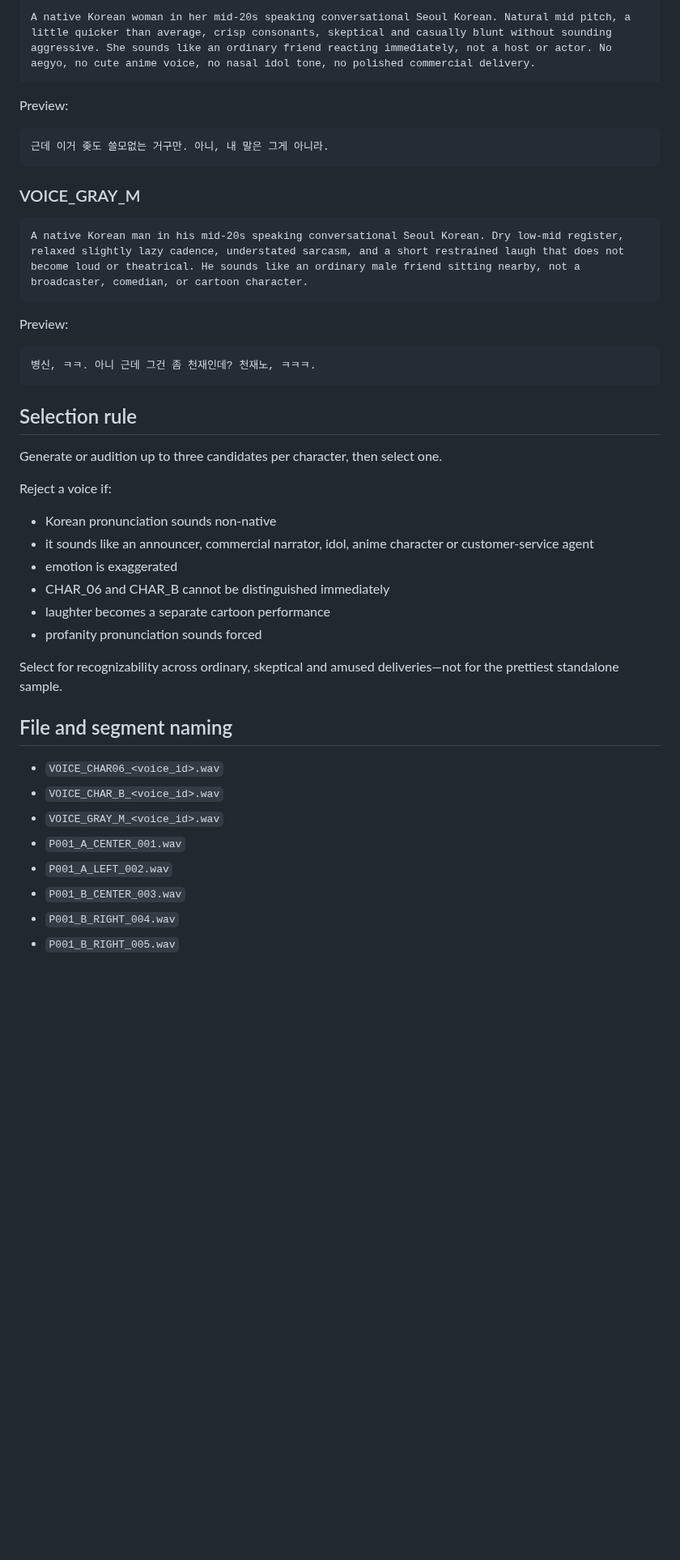
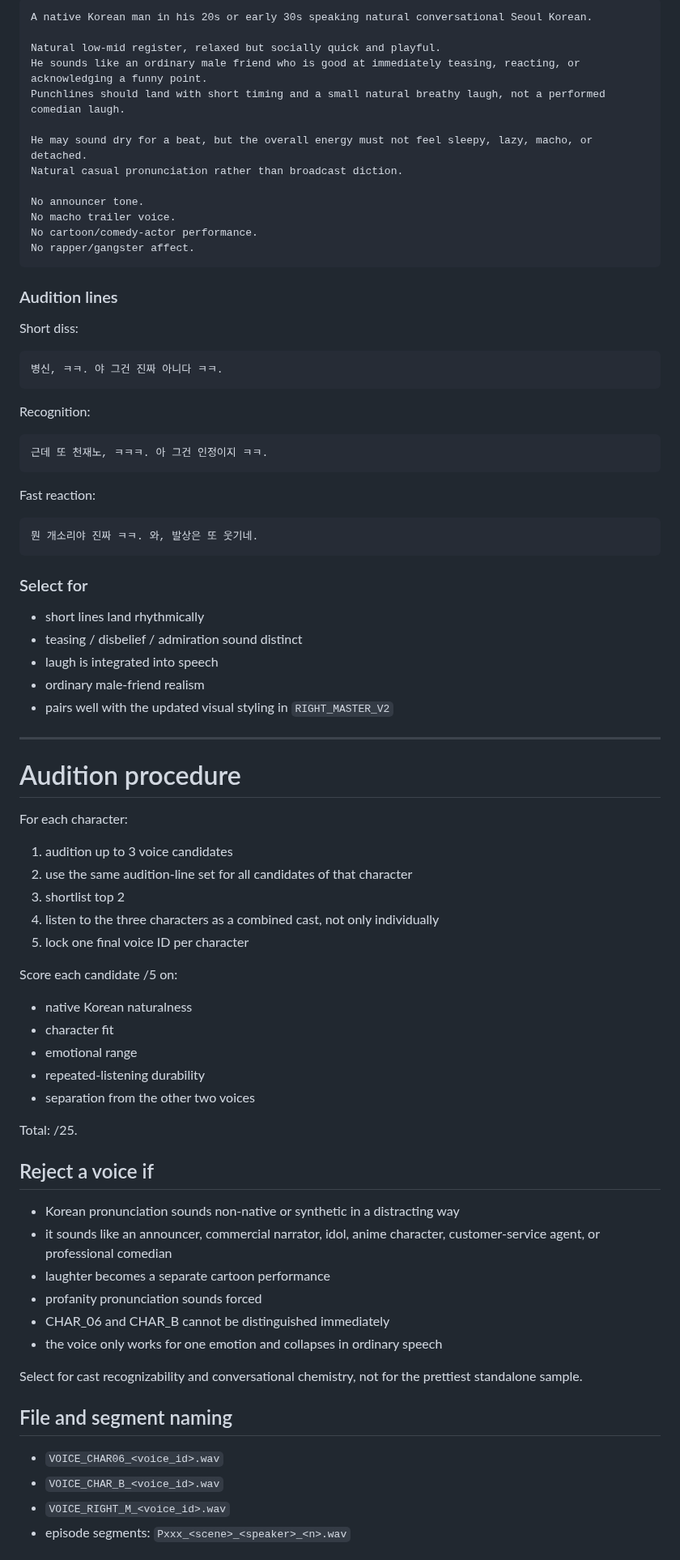
Before and after one commit to noru358/talkshow, a Markdown page: assets/VOICE_REGISTRY.md, the part around one of its changes. Shown at 81% size. Drawn GitHub-style; blank space fills up the shorter version.

Commit message:
voice: revise recurring cast auditions for V2 energy

````diff
--- a/assets/VOICE_REGISTRY.md
+++ b/assets/VOICE_REGISTRY.md
@@ -33,48 +127,78 @@ Preview:
 
 ```text
-A native Korean woman in her mid-20s speaking conversational Seoul Korean. Natural mid pitch, a little quicker than average, crisp consonants, skeptical and casually blunt without sounding aggressive. She sounds like an ordinary friend reacting immediately, not a host or actor. No aegyo, no cute anime voice, no nasal idol tone, no polished commercial delivery.
+A native Korean man in his 20s or early 30s speaking natural conversational Seoul Korean.
+
+Natural low-mid register, relaxed but socially quick and playful.
+He sounds like an ordinary male friend who is good at immediately teasing, reacting, or acknowledging a funny point.
+Punchlines should land with short timing and a small natural breathy laugh, not a performed comedian laugh.
+
+He may sound dry for a beat, but the overall energy must not feel sleepy, lazy, macho, or detached.
+Natural casual pronunciation rather than broadcast diction.
+
+No announcer tone.
+No macho trailer voice.
+No cartoon/comedy-actor performance.
+No rapper/gangster affect.
 ```
 
-Preview:
+### Audition lines
 
+Short diss:
 ```text
-근데 이거 좆도 쓸모없는 거구만. 아니, 내 말은 그게 아니라.
+병신, ㅋㅋ. 야 그건 진짜 아니다 ㅋㅋ.
 ```
 
-### VOICE_GRAY_M
-
+Recognition:
 ```text
-A native Korean man in his mid-20s speaking conversational Seoul Korean. Dry low-mid register, relaxed slightly lazy cadence, understated sarcasm, and a short restrained laugh that does not become loud or theatrical. He sounds like an ordinary male friend sitting nearby, not a broadcaster, comedian, or cartoon character.
+근데 또 천재노, ㅋㅋㅋ. 아 그건 인정이지 ㅋㅋ.
 ```
 
-Preview:
-
+Fast reaction:
 ```text
-병신, ㅋㅋ. 아니 근데 그건 좀 천재인데? 천재노, ㅋㅋㅋ.
+뭔 개소리야 진짜 ㅋㅋ. 와, 발상은 또 웃기네.
 ```
 
-## Selection rule
+### Select for
+- short lines land rhythmically
+- teasing / disbelief / admiration sound distinct
+- laugh is integrated into speech
+- ordinary male-friend realism
+- pairs well with the updated visual styling in `RIGHT_MASTER_V2`
 
-Generate or audition up to three candidates per character, then select one.
+---
 
-Reject a voice if:
-- Korean pronunciation sounds non-native
-- it sounds like an announcer, commercial narrator, idol, anime character or customer-service agent
-- emotion is exaggerated
-- CHAR_06 and CHAR_B cannot be distinguished immediately
+# Audition procedure
+
+For each character:
+1. audition up to 3 voice candidates
+2. use the same audition-line set for all candidates of that character
+3. shortlist top 2
+4. listen to the three characters as a combined cast, not only individually
+5. lock one final voice ID per character
+
+Score each candidate /5 on:
+- native Korean naturalness
+- character fit
+- emotional range
+- repeated-listening durability
+- separation from the other two voices
+
+Total: /25.
+
+## Reject a voice if
+- Korean pronunciation sounds non-native or synthetic in a distracting way
+- it sounds like an announcer, commercial narrator, idol, anime character, customer-service agent, or professional comedian
 - laughter becomes a separate cartoon performance
 - profanity pronunciation sounds forced
+- CHAR_06 and CHAR_B cannot be distinguished immediately
+- the voice only works for one emotion and collapses in ordinary speech
 
-Select for recognizability across ordinary, skeptical and amused deliveries—not for the prettiest standalone sample.
+Select for cast recognizability and conversational chemistry, not for the prettiest standalone sample.
 
 ## File and segment naming
 
 - `VOICE_CHAR06_<voice_id>.wav`
 - `VOICE_CHAR_B_<voice_id>.wav`
-- `VOICE_GRAY_M_<voice_id>.wav`
-- `P001_A_CENTER_001.wav`
-- `P001_A_LEFT_002.wav`
-- `P001_B_CENTER_003.wav`
-- `P001_B_RIGHT_004.wav`
-- `P001_B_RIGHT_005.wav`
+- `VOICE_RIGHT_M_<voice_id>.wav`
+- episode segments: `Pxxx_<scene>_<speaker>_<n>.wav`
 
````
Also changed, not shown: other parts of assets/VOICE_REGISTRY.md (+115 -22 lines).
